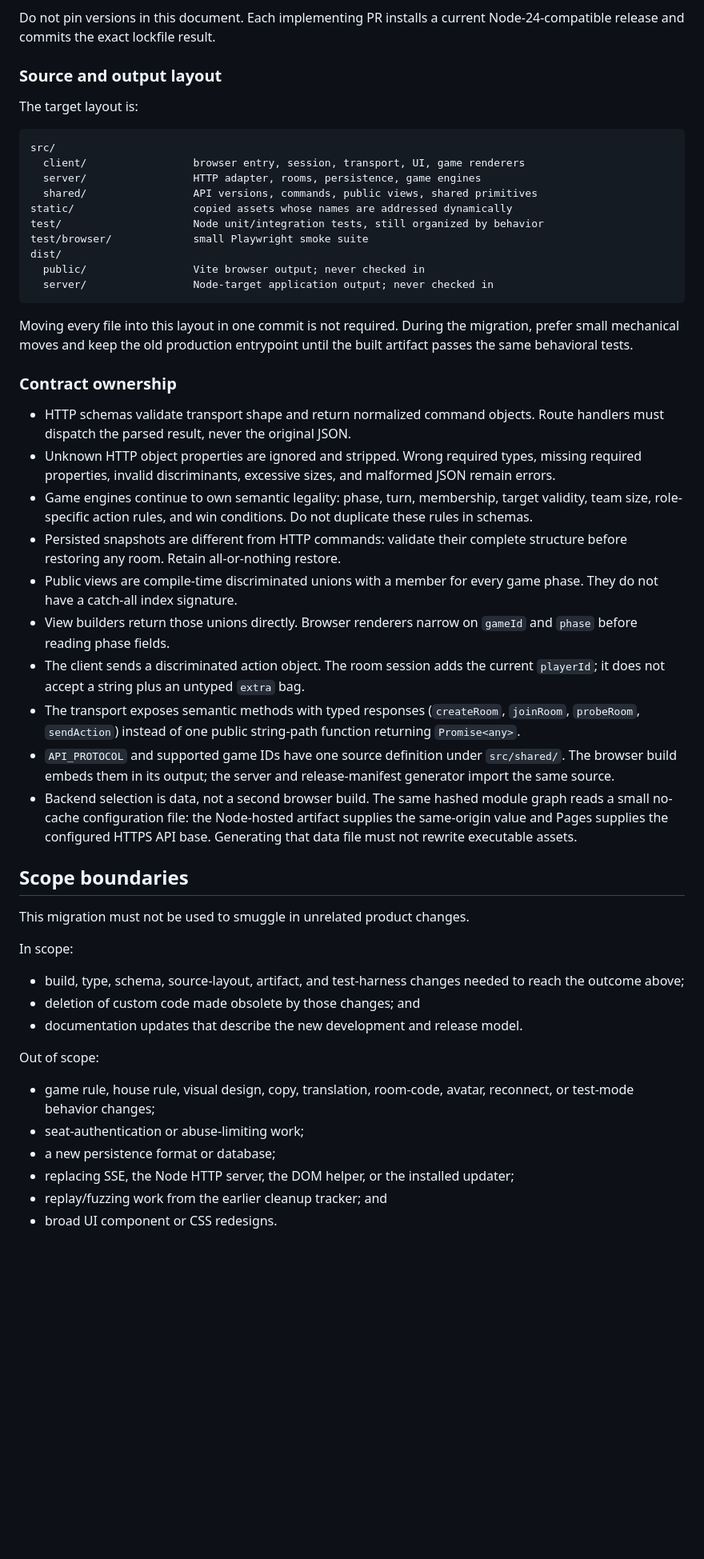
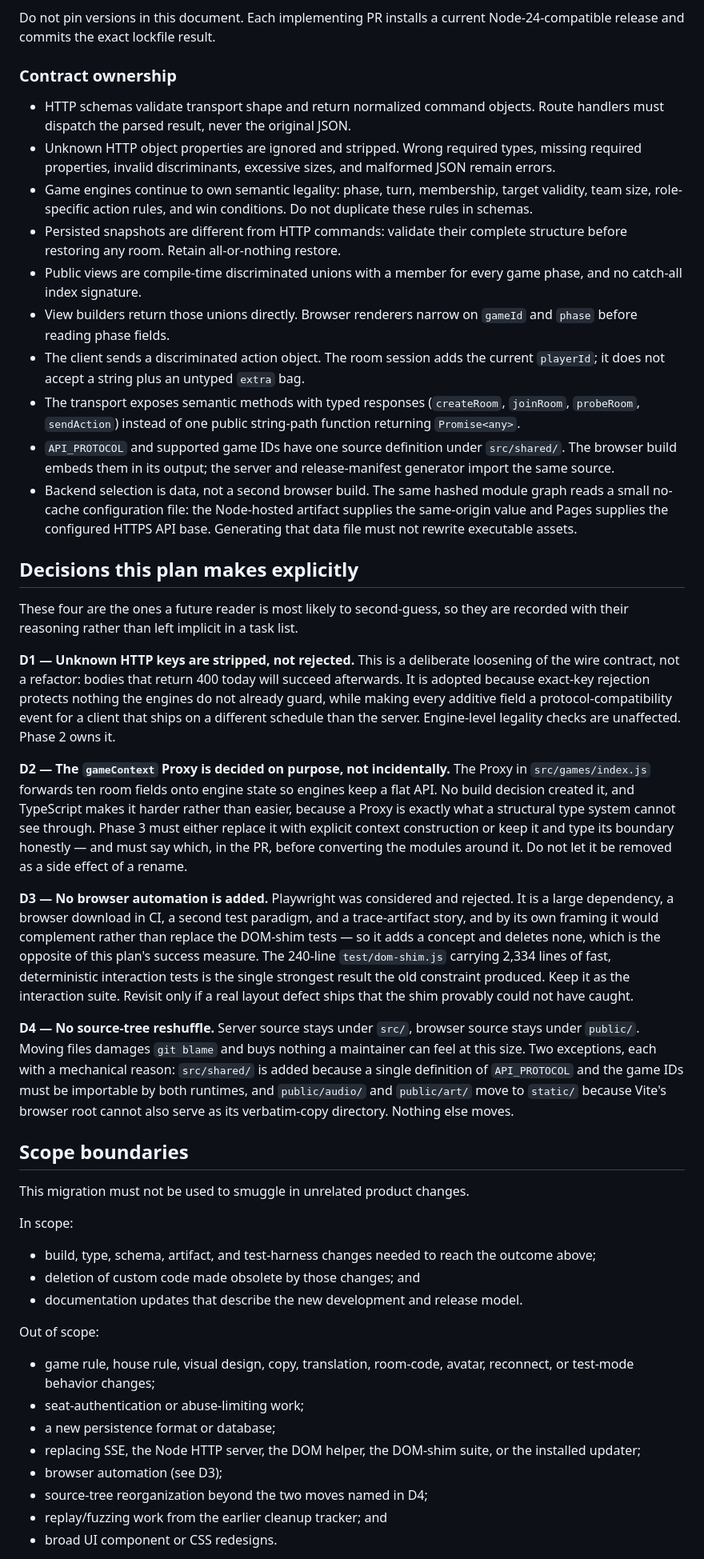
Before and after one commit to shengjiex98/avalon, a Markdown page: docs/build-contract-modernization.md, the part around one of its changes. Shown at 80% size. Rendered like a GitHub page; blank space fills up the shorter version.

````diff
--- a/docs/build-contract-modernization.md
+++ b/docs/build-contract-modernization.md
@@ -112,27 +142,6 @@ default. Reference documentation:
 
 Do not pin versions in this document. Each implementing PR installs a current
 Node-24-compatible release and commits the exact lockfile result.
-
-### Source and output layout
-
-The target layout is:
-
-```text
-src/
-  client/                 browser entry, session, transport, UI, game renderers
-  server/                 HTTP adapter, rooms, persistence, game engines
-  shared/                 API versions, commands, public views, shared primitives
-static/                   copied assets whose names are addressed dynamically
-test/                     Node unit/integration tests, still organized by behavior
-test/browser/             small Playwright smoke suite
-dist/
-  public/                 Vite browser output; never checked in
-  server/                 Node-target application output; never checked in
-```
-
-Moving every file into this layout in one commit is not required. During the
-migration, prefer small mechanical moves and keep the old production entrypoint
-until the built artifact passes the same behavioral tests.
 
 ### Contract ownership
 
@@ -147,7 +156,7 @@ until the built artifact passes the same behavioral tests.
 - Persisted snapshots are different from HTTP commands: validate their complete
   structure before restoring any room. Retain all-or-nothing restore.
 - Public views are compile-time discriminated unions with a member for every
-  game phase. They do not have a catch-all index signature.
+  game phase, and no catch-all index signature.
 - View builders return those unions directly. Browser renderers narrow on
   `gameId` and `phase` before reading phase fields.
 - The client sends a discriminated action object. The room session adds the
@@ -163,14 +172,53 @@ until the built artifact passes the same behavioral tests.
   supplies the same-origin value and Pages supplies the configured HTTPS API
   base. Generating that data file must not rewrite executable assets.
 
+## Decisions this plan makes explicitly
+
+These four are the ones a future reader is most likely to second-guess, so they
+are recorded with their reasoning rather than left implicit in a task list.
+
+**D1 — Unknown HTTP keys are stripped, not rejected.** This is a deliberate
+loosening of the wire contract, not a refactor: bodies that return 400 today
+will succeed afterwards. It is adopted because exact-key rejection protects
+nothing the engines do not already guard, while making every additive field a
+protocol-compatibility event for a client that ships on a different schedule
+than the server. Engine-level legality checks are unaffected. Phase 2 owns it.
+
+**D2 — The `gameContext` Proxy is decided on purpose, not incidentally.** The
+Proxy in `src/games/index.js` forwards ten room fields onto engine state so
+engines keep a flat API. No build decision created it, and TypeScript makes it
+harder rather than easier, because a Proxy is exactly what a structural type
+system cannot see through. Phase 3 must either replace it with explicit context
+construction or keep it and type its boundary honestly — and must say which, in
+the PR, before converting the modules around it. Do not let it be removed as a
+side effect of a rename.
+
+**D3 — No browser automation is added.** Playwright was considered and
+rejected. It is a large dependency, a browser download in CI, a second test
+paradigm, and a trace-artifact story, and by its own framing it would complement
+rather than replace the DOM-shim tests — so it adds a concept and deletes none,
+which is the opposite of this plan's success measure. The 240-line
+`test/dom-shim.js` carrying 2,334 lines of fast, deterministic interaction tests
+is the single strongest result the old constraint produced. Keep it as the
+interaction suite. Revisit only if a real layout defect ships that the shim
+provably could not have caught.
+
+**D4 — No source-tree reshuffle.** Server source stays under `src/`, browser
+source stays under `public/`. Moving files damages `git blame` and buys nothing
+a maintainer can feel at this size. Two exceptions, each with a mechanical
+reason: `src/shared/` is added because a single definition of `API_PROTOCOL` and
+the game IDs must be importable by both runtimes, and `public/audio/` and
+`public/art/` move to `static/` because Vite's browser root cannot also serve as
+its verbatim-copy directory. Nothing else moves.
+
 ## Scope boundaries
 
 This migration must not be used to smuggle in unrelated product changes.
 
 In scope:
 
-- build, type, schema, source-layout, artifact, and test-harness changes needed
-  to reach the outcome above;
+- build, type, schema, artifact, and test-harness changes needed to reach the
+  outcome above;
 - deletion of custom code made obsolete by those changes; and
 - documentation updates that describe the new development and release model.
 
@@ -180,7 +228,10 @@ Out of scope:
   reconnect, or test-mode behavior changes;
 - seat-authentication or abuse-limiting work;
 - a new persistence format or database;
-- replacing SSE, the Node HTTP server, the DOM helper, or the installed updater;
+- replacing SSE, the Node HTTP server, the DOM helper, the DOM-shim suite, or
+  the installed updater;
+- browser automation (see D3);
+- source-tree reorganization beyond the two moves named in D4;
 - replay/fuzzing work from the earlier cleanup tracker; and
 - broad UI component or CSS redesigns.
 
````
Also changed, not shown: other parts of docs/build-contract-modernization.md (+207 -172 lines).
